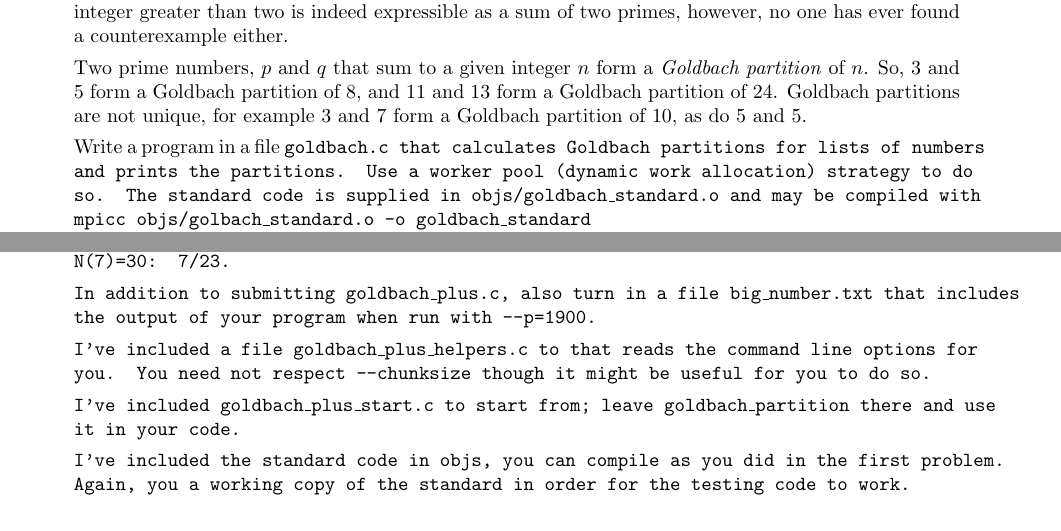
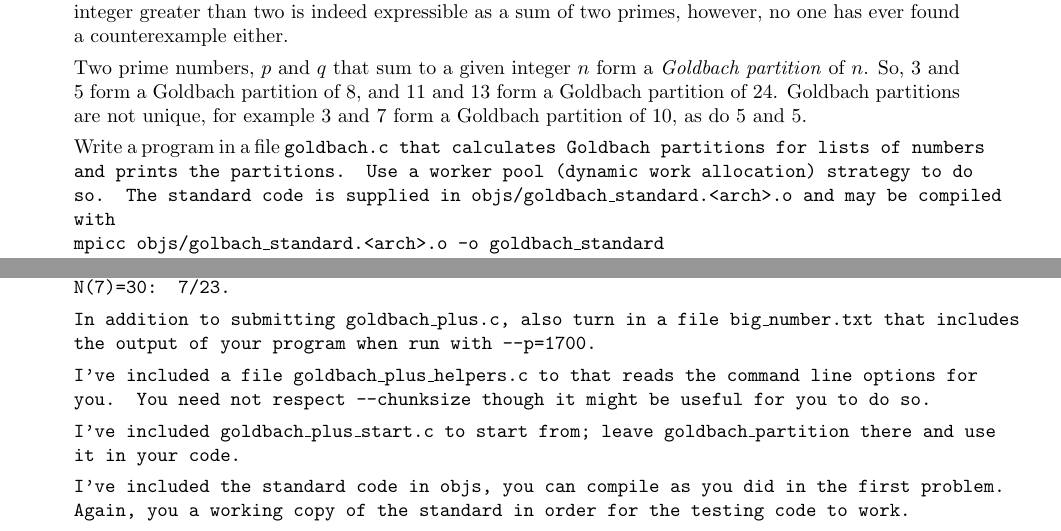
Before and after one commit to jeichholz/MACSSE3352017, a LaTeX problem sheet (Hw6/tex/Hw6.tex): two parts of pages 1 and 3 of 4, joined at a grey line, cut so that both start at the same text. Compiled offline with pdfLaTeX; a LaTeX package or settings file that is missing is left out.

Commit message:
Updated the assignment.  Clarified instructions on compiling, reduced p=1900 to p=1700.

```diff
--- a/Hw6/tex/Hw6.tex
+++ b/Hw6/tex/Hw6.tex
@@ -53,8 +53,8 @@ Due 5/3
   Write a program in a file \tt{goldbach.c} that calculates Goldbach partitions for lists of
   numbers and prints the partitions.  Use a worker pool (dynamic work
   allocation) strategy to do so.  The standard code is supplied in
-  \tt{objs/goldbach\_standard.o} and may be compiled with\\
-  \tt{mpicc objs/golbach\_standard.o -o goldbach\_standard}\\
+  \tt{objs/goldbach\_standard.<arch>.o} and may be compiled with\\
+  \tt{mpicc objs/golbach\_standard.<arch>.o -o goldbach\_standard}\\
   You need to have a working copy of \tt{goldbach\_standard} in order
   for the testing code to run.
 
@@ -172,7 +172,7 @@ and when $p=7$ your program should print\\
 
 In addition to submitting \tt{goldbach\_plus.c}, also turn in a file
 \tt{big\_number.txt} that includes the output of your program when run
-with \tt{--p=1900}.
+with \tt{--p=1700}.
 
 I've included a file \tt{goldbach\_plus\_helpers.c} to that reads the
 command line options for you. You need not respect \tt{--chunksize}
```
Also changed, not shown: Hw6/tex/Hw6.pdf.
